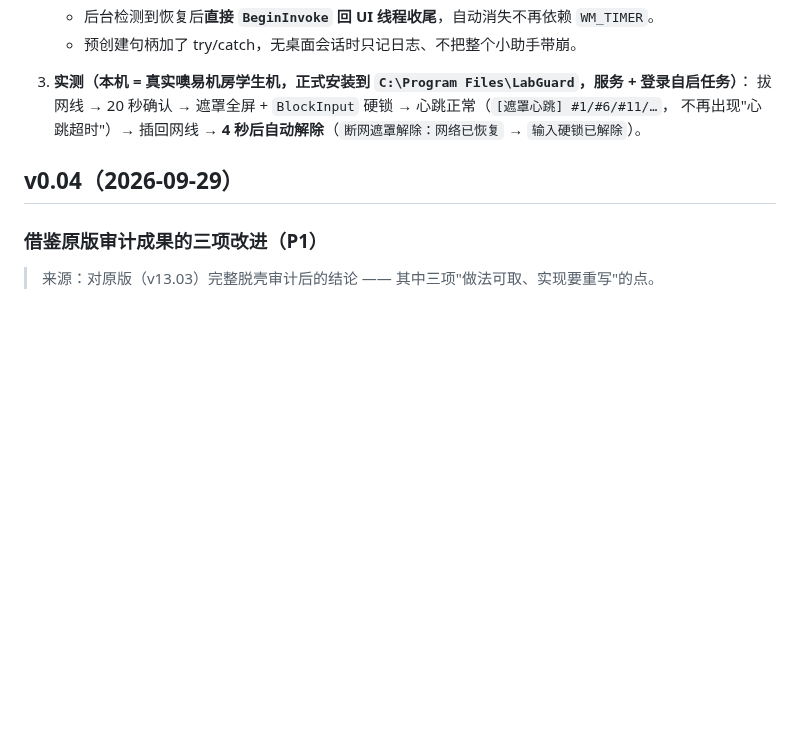
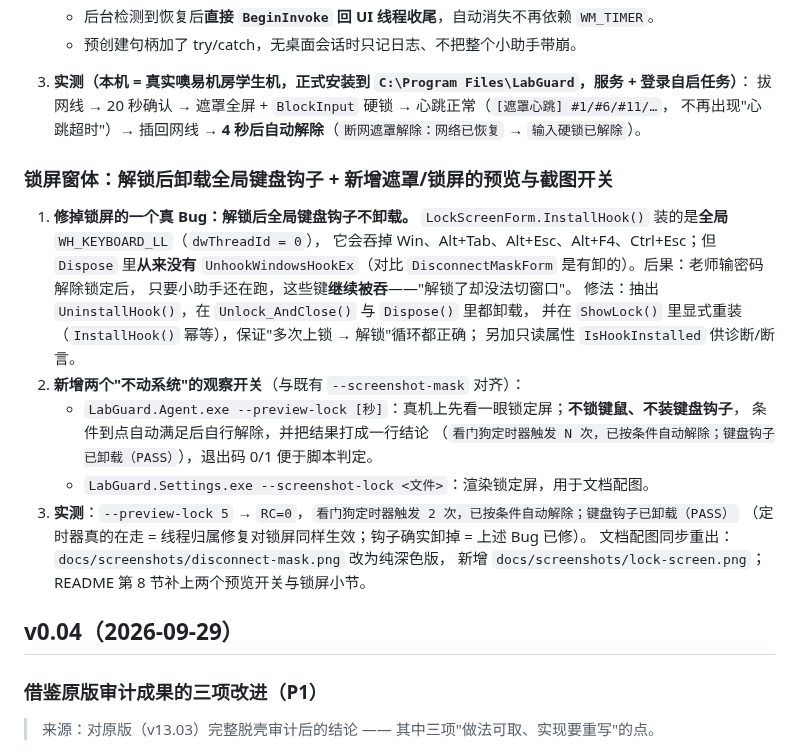
Before and after one commit to ikeee/labguard, a Markdown page: CHANGELOG.md, the part around the change. Rendered like a GitHub page; blank space fills up the shorter version.

```diff
--- a/CHANGELOG.md
+++ b/CHANGELOG.md
@@ -67,6 +67,26 @@
 3. **实测（本机 = 真实噢易机房学生机，正式安装到 `C:\Program Files\LabGuard`，服务 + 登录自启任务）**：
    拔网线 → 20 秒确认 → 遮罩全屏 + `BlockInput` 硬锁 → 心跳正常（`[遮罩心跳] #1/#6/#11/…`，
    不再出现"心跳超时"）→ 插回网线 → **4 秒后自动解除**（`断网遮罩解除：网络已恢复` → `输入硬锁已解除`）。
+
+### 锁屏窗体：解锁后卸载全局键盘钩子 + 新增遮罩/锁屏的预览与截图开关
+
+1. **修掉锁屏的一个真 Bug：解锁后全局键盘钩子不卸载。**
+   `LockScreenForm.InstallHook()` 装的是**全局** `WH_KEYBOARD_LL`（`dwThreadId = 0`），
+   它会吞掉 Win、Alt+Tab、Alt+Esc、Alt+F4、Ctrl+Esc；但 `Dispose` 里**从来没有**
+   `UnhookWindowsHookEx`（对比 `DisconnectMaskForm` 是有卸的）。后果：老师输密码解除锁定后，
+   只要小助手还在跑，这些键**继续被吞**——"解锁了却没法切窗口"。
+   修法：抽出 `UninstallHook()`，在 `Unlock_AndClose()` 与 `Dispose()` 里都卸载，
+   并在 `ShowLock()` 里显式重装（`InstallHook()` 幂等），保证"多次上锁 → 解锁"循环都正确；
+   另加只读属性 `IsHookInstalled` 供诊断/断言。
+2. **新增两个"不动系统"的观察开关**（与既有 `--screenshot-mask` 对齐）：
+   - `LabGuard.Agent.exe --preview-lock [秒]`：真机上先看一眼锁定屏；**不锁键鼠、不装键盘钩子**，
+     条件到点自动满足后自行解除，并把结果打成一行结论
+     （`看门狗定时器触发 N 次，已按条件自动解除；键盘钩子已卸载（PASS）`），退出码 0/1 便于脚本判定。
+   - `LabGuard.Settings.exe --screenshot-lock <文件>`：渲染锁定屏，用于文档配图。
+3. **实测**：`--preview-lock 5` → `RC=0`，`看门狗定时器触发 2 次，已按条件自动解除；键盘钩子已卸载（PASS）`
+   （定时器真的在走 = 线程归属修复对锁屏同样生效；钩子确实卸掉 = 上述 Bug 已修）。
+   文档配图同步重出：`docs/screenshots/disconnect-mask.png` 改为纯深色版，
+   新增 `docs/screenshots/lock-screen.png`；README 第 8 节补上两个预览开关与锁屏小节。
 
 ## v0.04（2026-09-29）
 
```
Also changed, not shown: README.md (+18 -3 lines), docs/screenshots/disconnect-mask.png, docs/screenshots/lock-screen.png (added), 3 other files.
